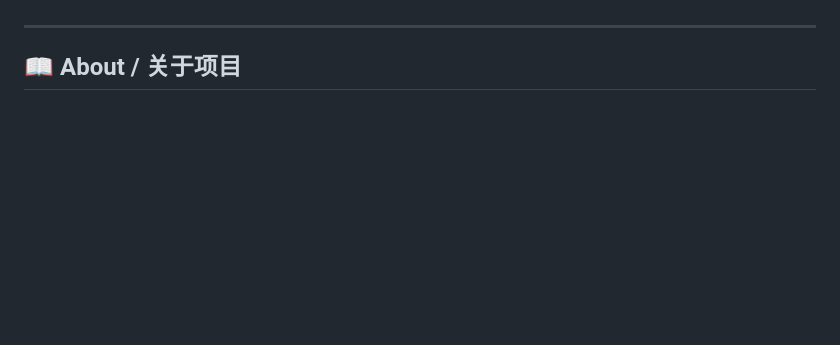
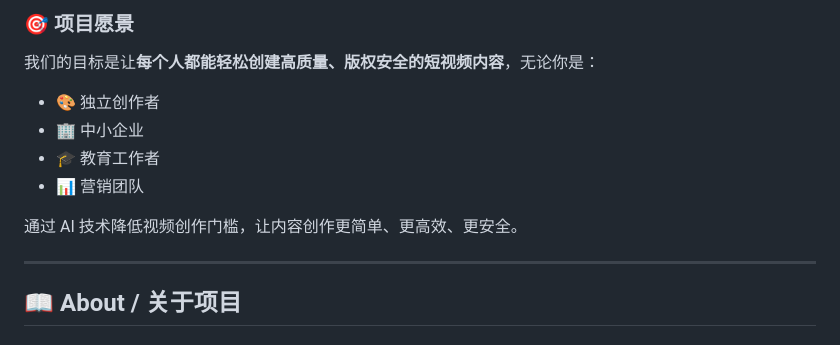
Before and after one commit to ahmed1999zouib/openfang-auto-clip, a Markdown page: README.md, the part around one of its changes. Drawn GitHub-style; blank space fills up the shorter version.

```diff
--- a/README.md
+++ b/README.md
@@ -18,3 +152,12 @@
+### 🎯 项目愿景
+
+我们的目标是让**每个人都能轻松创建高质量、版权安全的短视频内容**，无论你是：
+- 🎨 独立创作者
+- 🏢 中小企业
+- 🎓 教育工作者
+- 📊 营销团队
+
+通过 AI 技术降低视频创作门槛，让内容创作更简单、更高效、更安全。
 
 ---
 
```
Also changed, not shown: other parts of README.md (+134 -0 lines).
